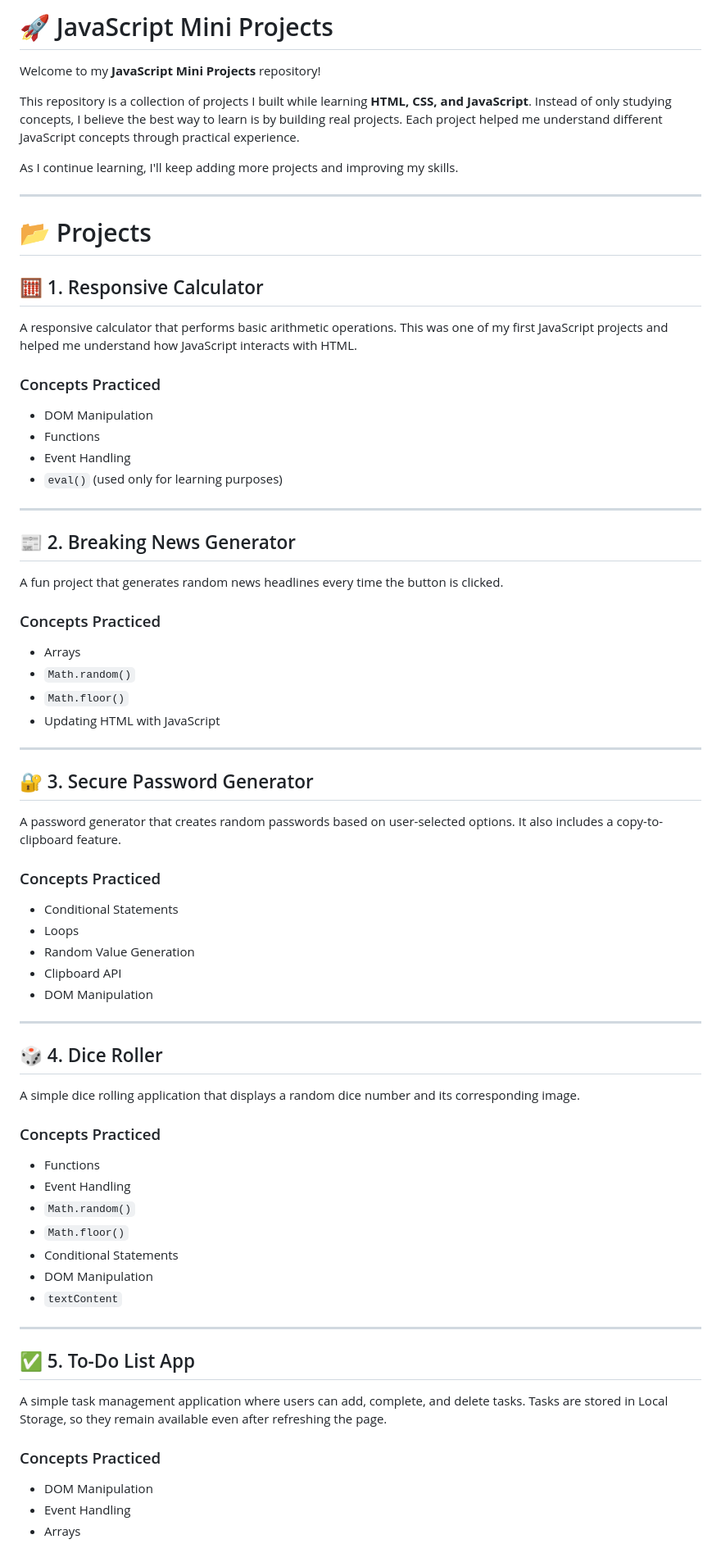
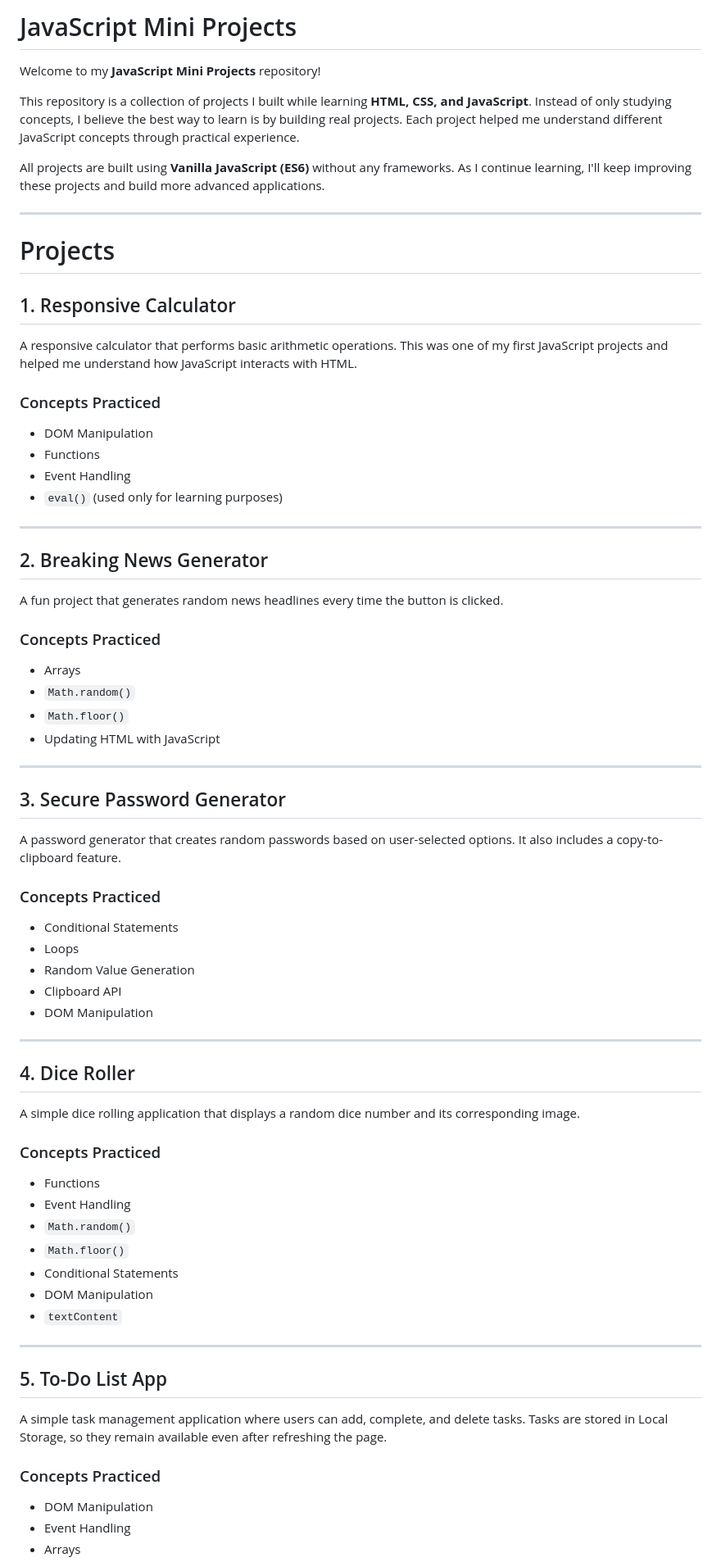
Before and after one commit to Hafsa-Arshad93/javascript-mini-projects, a Markdown page: README.md, the part around one of its changes. Shown at 82% size. Rendered like a GitHub page.

```diff
--- a/README.md
+++ b/README.md
@@ -1,20 +1,21 @@
-# 🚀 JavaScript Mini Projects
+# JavaScript Mini Projects
 
 Welcome to my **JavaScript Mini Projects** repository!
 
 This repository is a collection of projects I built while learning **HTML, CSS, and JavaScript**. Instead of only studying concepts, I believe the best way to learn is by building real projects. Each project helped me understand different JavaScript concepts through practical experience.
 
-As I continue learning, I'll keep adding more projects and improving my skills.
+All projects are built using **Vanilla JavaScript (ES6)** without any frameworks. As I continue learning, I'll keep improving these projects and build more advanced applications.
 
 ---
 
-# 📂 Projects
+# Projects
 
-## 🧮 1. Responsive Calculator
+## 1. Responsive Calculator
 
 A responsive calculator that performs basic arithmetic operations. This was one of my first JavaScript projects and helped me understand how JavaScript interacts with HTML.
 
 ### Concepts Practiced
+
 - DOM Manipulation
 - Functions
 - Event Handling
@@ -22,11 +23,12 @@ A responsive calculator that performs basic arithmetic operations. This was one
 
 ---
 
-## 📰 2. Breaking News Generator
+## 2. Breaking News Generator
 
 A fun project that generates random news headlines every time the button is clicked.
 
 ### Concepts Practiced
+
 - Arrays
 - `Math.random()`
 - `Math.floor()`
@@ -34,11 +36,12 @@ A fun project that generates random news headlines every time the button is clic
 
 ---
 
-## 🔐 3. Secure Password Generator
+## 3. Secure Password Generator
 
 A password generator that creates random passwords based on user-selected options. It also includes a copy-to-clipboard feature.
 
 ### Concepts Practiced
+
 - Conditional Statements
 - Loops
 - Random Value Generation
@@ -47,11 +50,12 @@ A password generator that creates random passwords based on user-selected option
 
 ---
 
-## 🎲 4. Dice Roller
+## 4. Dice Roller
 
 A simple dice rolling application that displays a random dice number and its corresponding image.
 
 ### Concepts Practiced
+
 - Functions
 - Event Handling
 - `Math.random()`
@@ -62,11 +66,12 @@ A simple dice rolling application that displays a random dice number and its cor
 
 ---
 
-## ✅ 5. To-Do List App
+## 5. To-Do List App
 
 A simple task management application where users can add, complete, and delete tasks. Tasks are stored in Local Storage, so they remain available even after refreshing the page.
 
 ### Concepts Practiced
+
 - DOM Manipulation
 - Event Handling
 - Arrays
```
Also changed, not shown: other parts of README.md (+51 -10 lines).
